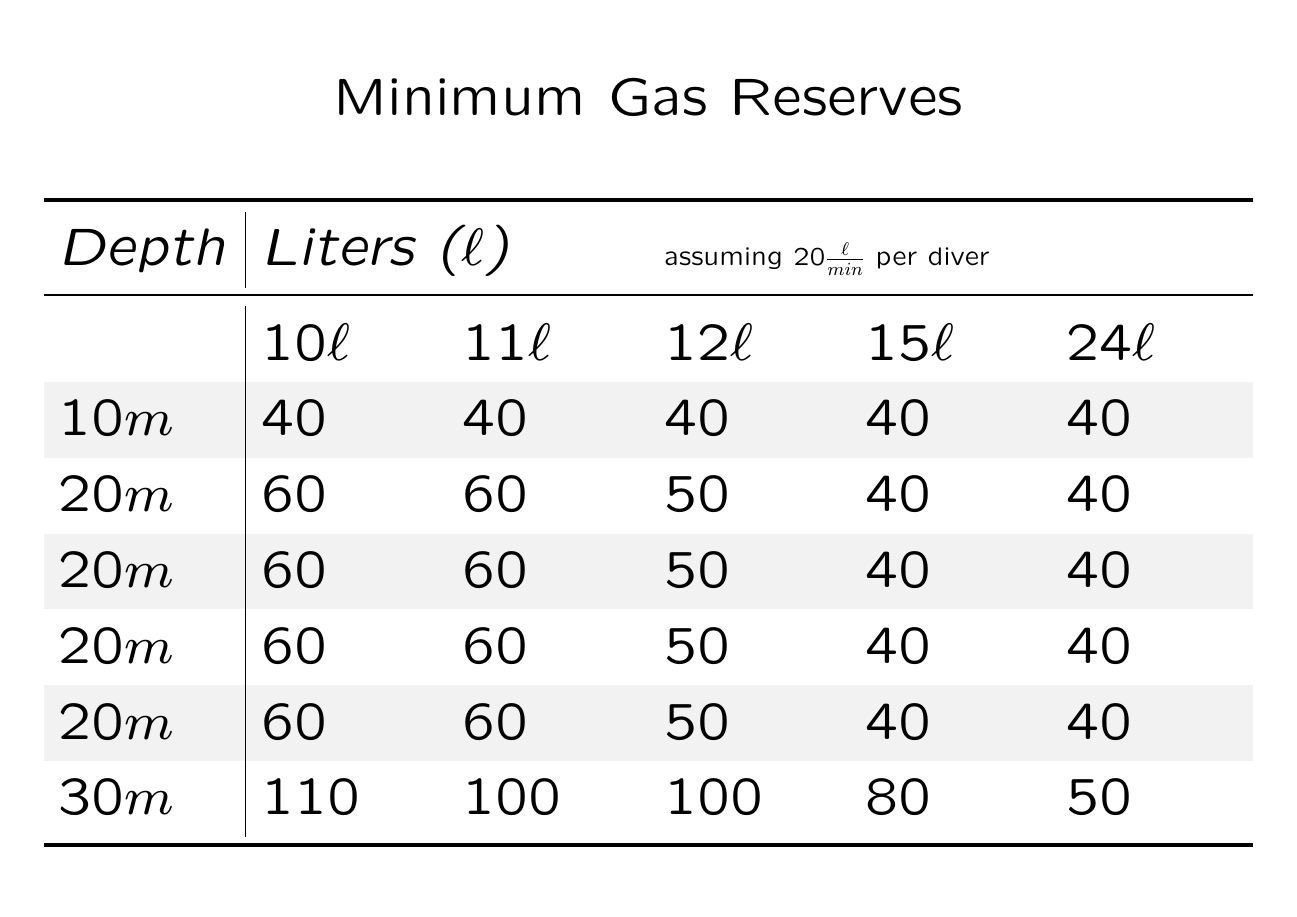
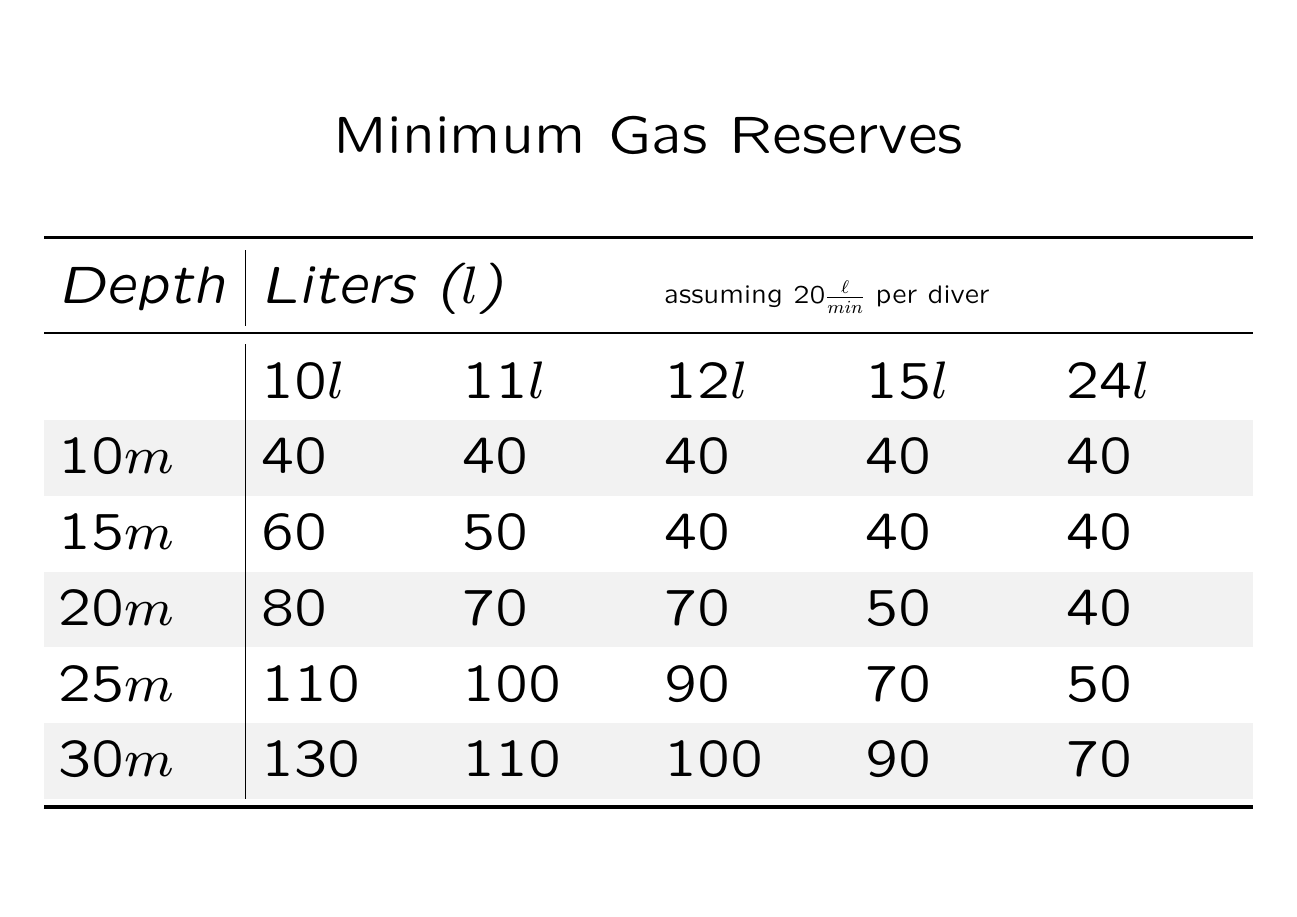
Before and after one commit to tostr7191/tables_fundamental, LaTeX slides (reserve.tex, which reads csv/minimum_gas.csv): the whole page. Compiled offline with pdfLaTeX.

Commit message:
Reworked tex to read info from a csv file. Added sample csv file. Values completely made up!!

```diff
--- /dev/null
+++ b/csv/minimum_gas.csv
@@ -0,0 +1,6 @@
+,10l,11l,12l,15l,24l
+10m,40,40,40,40,40
+15m,60,50,40,40,40
+20m,80,70,70,50,40
+25m,110,100,90,70,50
+30m,130,110,100,90,70
--- a/reserve.tex
+++ b/reserve.tex
@@ -6,34 +7,40 @@
 \renewcommand{\arraystretch}{1.3}
 
 
+\begin{document}
 
+% Minimum Gas Slide
+\begin{slide}
+  \thispagestyle{empty}
 
-\begin{document}
-\begin{slide}
-\thispagestyle{empty}
+  \LARGE
+  \begin{center}
+    Minimum Gas Reserves
+  \end{center}
 
-\begin{center}
-  \LARGE
-  Minimum Gas Reserves
-\end{center}
+  \begin{tabularx}{\textwidth}{X|XXXXX}%
+    \toprule
 
-\LARGE
-%\rowcolors{1}{}{gray!10}
-\begin{tabularx}{\textwidth}{X|XXXXX}
-  \toprule
-  \emph{Depth}  & \multicolumn{2}{l}{\emph{Liters ($\ell$)}} & \multicolumn{2}{l}{\small{assuming 20$\frac{\ell}{min}$ per diver}}   \\ \midrule
-                & $10\ell$   & $11\ell$   & $12\ell$   & $15\ell$   & $24\ell$ \\
-  \rowcolor{gray!10}
-  $10m$           & 40    & 40    & 40    & 40    & 40  \\
-  $20m$           & 60    & 60    & 50    & 40    & 40  \\
-  \rowcolor{gray!10}
-  $20m$           & 60    & 60    & 50    & 40    & 40  \\
-  $20m$           & 60    & 60    & 50    & 40    & 40  \\
-  \rowcolor{gray!10}
-  $20m$           & 60    & 60    & 50    & 40    & 40  \\
-  $30m$           & 110   & 100   & 100   & 80    & 50  \\ \bottomrule
-  \hline
-\end{tabularx}
+    % Header
+    \emph{Depth} &
+    \multicolumn{2}{l}{\emph{Liters ($l$)}} &
+    \multicolumn{2}{l}{\small{assuming 20$\frac{\ell}{min}$ per diver}}\\\midrule
 
+    % Data with liter-subheader
+    \csvreader[no head,
+      late after line=\csvifoddrow{\\\rowcolor{white}}{\\\rowcolor{gray!10}},
+      late after last line=\\\bottomrule\hline]
+      {csv/minimum_gas.csv}{}
+    % Row spec
+    {
+      $\csvcoli$ &
+      \csviffirstrow{$\csvcolii$}{\csvcolii} &
+      \csviffirstrow{$\csvcoliii$}{\csvcoliii} &
+      \csviffirstrow{$\csvcoliv$}{\csvcoliv} &
+      \csviffirstrow{$\csvcolv$}{\csvcolv} &
+      \csviffirstrow{$\csvcolvi$}{\csvcolvi}
+    }
+  \end{tabularx}
 \end{slide}
+
 \end{document}
```
Also changed, not shown: reserve.tex (1 more changed lines).
